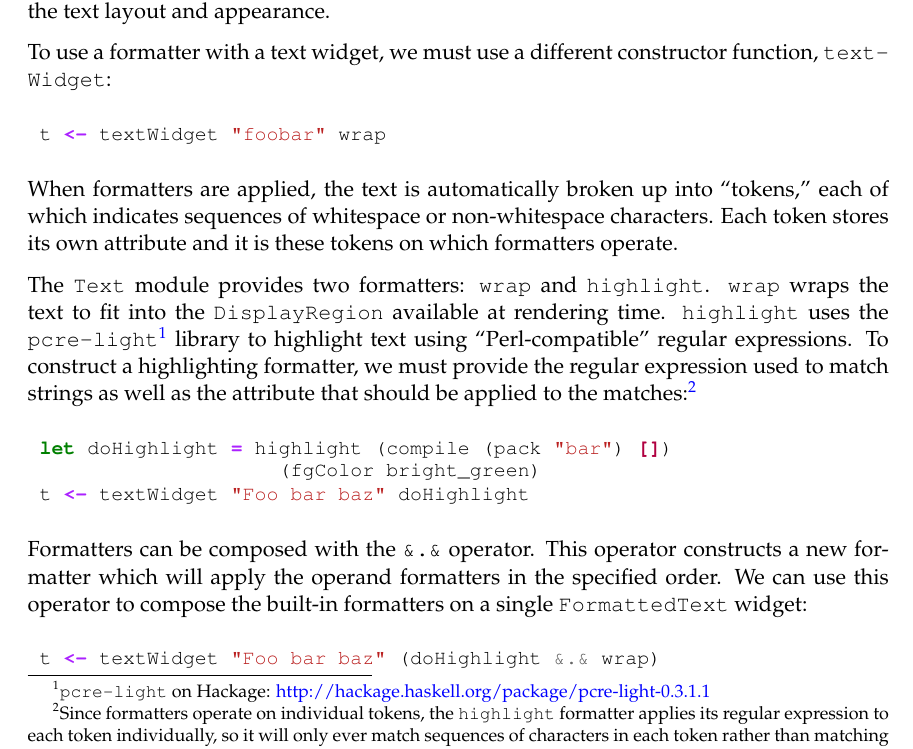
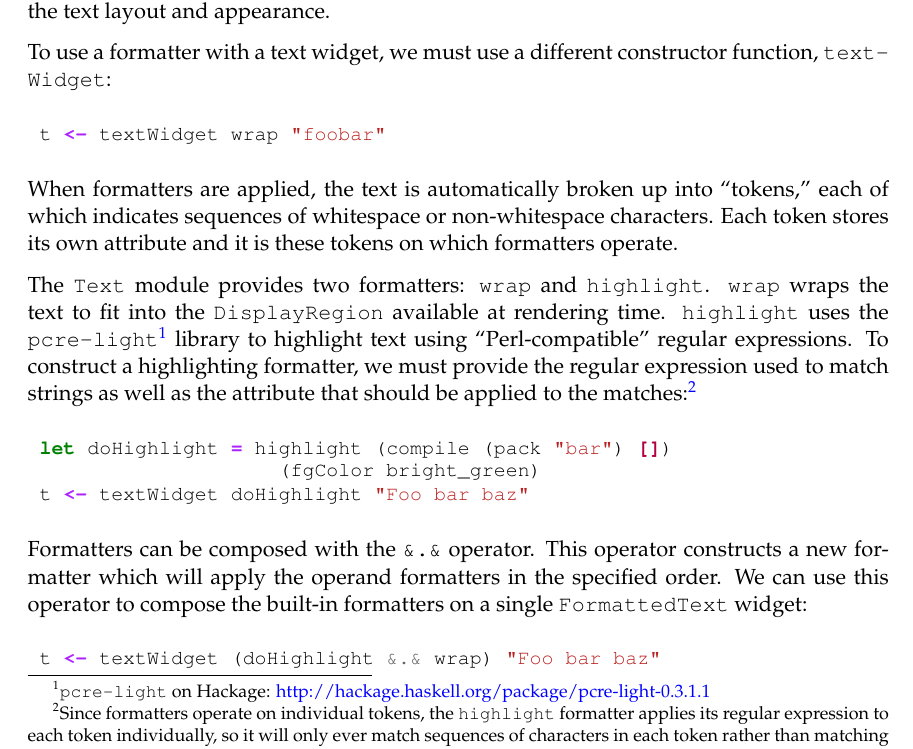
Before and after one commit to jtdaugherty/vty-ui, a LaTeX book (doc/vty-ui-users-manual.tex, which reads doc/ch4/FormattedText.tex): part of page 52 of 66, cut so that both start at the same text. Compiled offline with pdfLaTeX.

Commit message:
Manual: fix argument order for textWidget calls

```diff
--- a/doc/ch4/FormattedText.tex
+++ b/doc/ch4/FormattedText.tex
@@ -25,7 +25,7 @@ To use a formatter with a text widget, we must use a different
 constructor function, \fw{text\-Widget}:
 
 \begin{haskellcode}
- t <- textWidget "foobar" wrap
+ t <- textWidget wrap "foobar"
 \end{haskellcode}
 
 When formatters are applied, the text is automatically broken up into
@@ -50,7 +50,7 @@ that should be applied to the matches:\footnote{Since
 \begin{haskellcode}
  let doHighlight = highlight (compile (pack "bar") [])
                      (fgColor bright_green)
- t <- textWidget "Foo bar baz" doHighlight
+ t <- textWidget doHighlight "Foo bar baz"
 \end{haskellcode}
 
 Formatters can be composed with the \fw{\&.\&} operator.  This
@@ -59,7 +59,7 @@ formatters in the specified order.  We can use this operator to
 compose the built-in formatters on a single \fw{FormattedText} widget:
 
 \begin{haskellcode}
- t <- textWidget "Foo bar baz" (doHighlight &.& wrap)
+ t <- textWidget (doHighlight &.& wrap) "Foo bar baz"
 \end{haskellcode}
 
 \subsubsection{Growth Policy}
```
Also changed, not shown: 1 other file.
